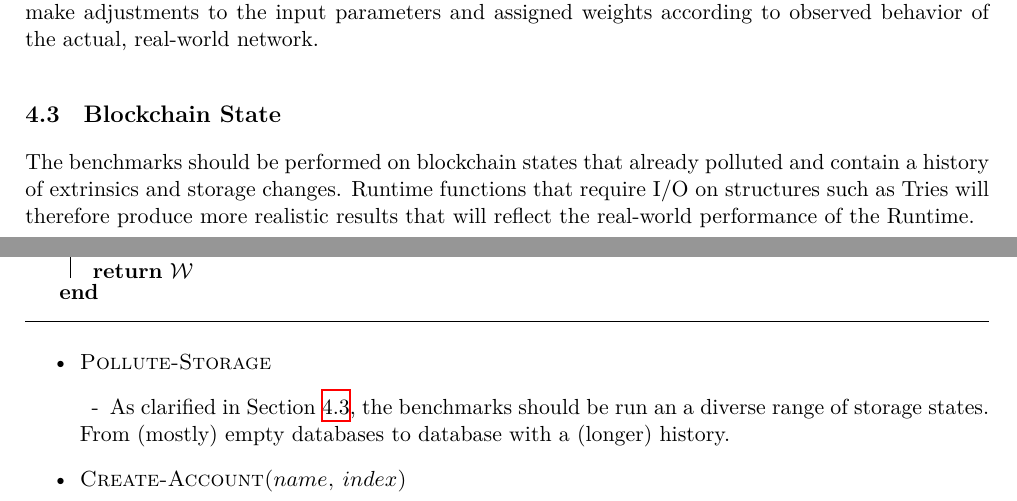
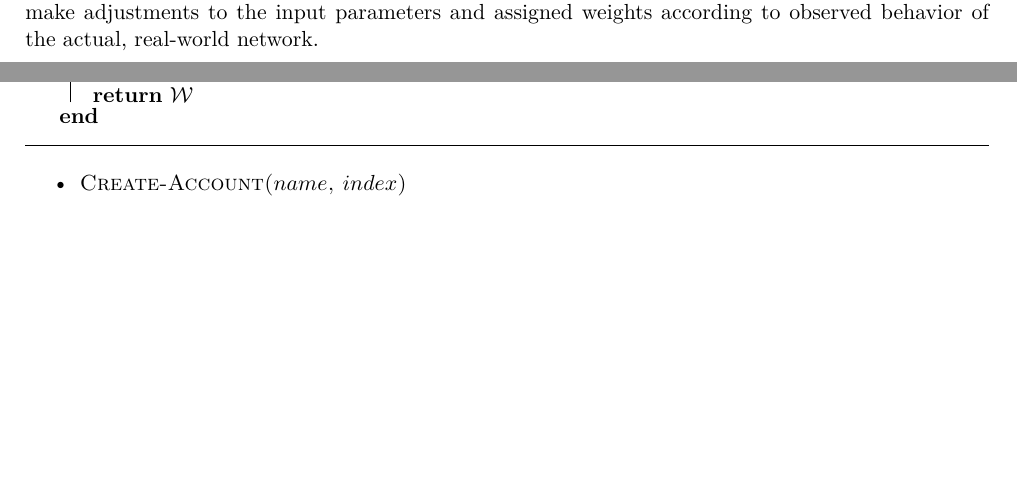
Before and after one commit to w3f/polkadot-spec, a LaTeX document (runtime-spec/transaction_weights.tex): two parts of pages 6 and 16 of 18, joined at a grey line, cut so that both start at the same text, the shorter picture padded with empty space. Compiled offline with XeLaTeX.

Commit message:
remove references to pollute storage

```diff
--- a/runtime-spec/transaction_weights.tex
+++ b/runtime-spec/transaction_weights.tex
@@ -391,12 +391,6 @@ decision on the limitations of the Runtime and expected usage of the network.
 Additionally, given the distinction theoretical and practical usage, the author
 reserves the right to make adjustments to the input parameters and assigned
 weights according to observed behavior of the actual, real-world network.
-
-\subsection{Blockchain State}\label{sec:blockchain-state}
-The benchmarks should be performed on blockchain states that already polluted
-and contain a history of extrinsics and storage changes. Runtime functions that
-require I/O on structures such as Tries will therefore produce more realistic
-results that will reflect the real-world performance of the Runtime.
 
 \subsection{Environment}
 The benchmarks should be executed on clean systems without interference of other
@@ -857,10 +851,6 @@ defined as follows (starting with the \textsc{Main} function):
 \end{algorithm}
 
 \begin{itemize}
-  \item \textsc{Pollute-Storage} \SubItem{As clarified in Section
-  \ref{sec:blockchain-state}, the benchmarks should be run an a diverse range of
-  storage states. From (mostly) empty databases to database with a (longer)
-  history.}
   \item \textsc{Create-Account($name$, $index$)} \SubItem{Creates a Blake2 hash
       of the concatenated input of $name$ and $index$ representing the address
       of a account. This function only creates an address and does not conduct
@@ -1018,10 +1008,6 @@ The benchmarking implementation for the Polkadot Runtime function
 \end{algorithm}
 
 \begin{itemize}
-  \item \textsc{Pollute-Storage} \SubItem{As clarified in Section
-  \ref{sec:blockchain-state}, the benchmarks should be run an a diverse range of
-  storage states. From (mostly) empty databases to database with a (longer)
-  history.}
   \item \textsc{Create-Account($name$, $index$)} \SubItem{Creates a Blake2 hash
     of the concatenated input of $name$ and $index$ representing the address of
     a account. This function only creates an address and does not conduct any
```
Also changed, not shown: runtime-spec/transaction_weights.tex (2 more changed lines).
